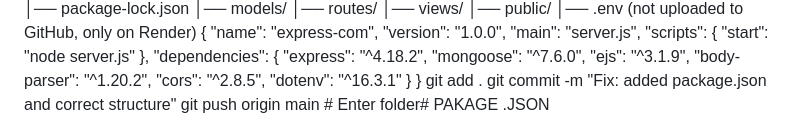
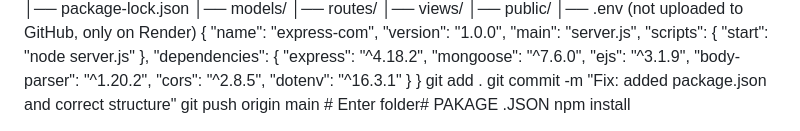
Before and after one commit to vineeshramadas-netizen/EXPRESS.COM, a Markdown page: README.md, the part around the change. GitHub-like rendering.

```diff
--- a/README.md
+++ b/README.md
@@ -168,3 +168,4 @@ git commit -m "Fix: added package.json and correct structure"
 git push origin main
 # Enter folder#
 PAKAGE .JSON
+npm install
```
